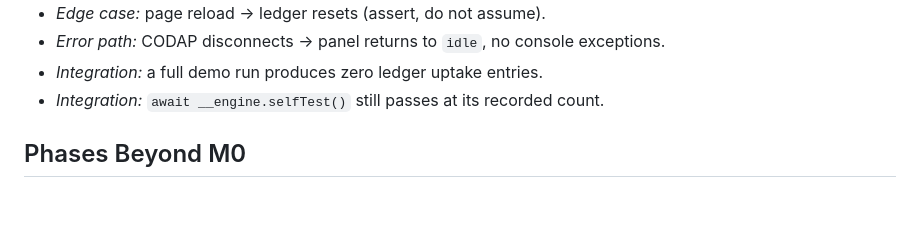
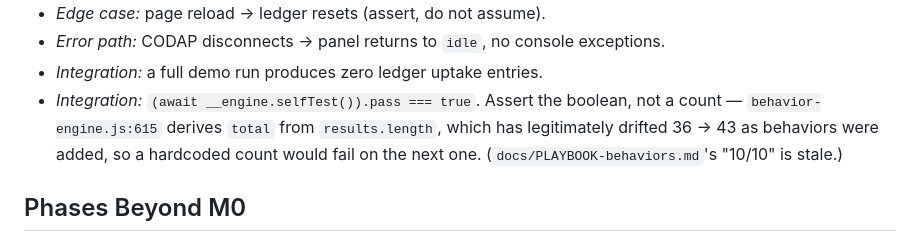
Before and after one commit to chaddorsey/codap-spirit-animal, a Markdown page: docs/plans/2026-08-28-001-feat-wonderings-ambient-inquiry-plan.md, the part around the change. GitHub-like rendering; blank space fills up the shorter version.

```diff
--- a/docs/plans/2026-08-28-001-feat-wonderings-ambient-inquiry-plan.md
+++ b/docs/plans/2026-08-28-001-feat-wonderings-ambient-inquiry-plan.md
@@ -711,7 +711,10 @@ developers and an honest thread-cost measurement.
 - *Edge case:* page reload → ledger resets (assert, do not assume).
 - *Error path:* CODAP disconnects → panel returns to `idle`, no console exceptions.
 - *Integration:* a full demo run produces zero ledger uptake entries.
-- *Integration:* `await __engine.selfTest()` still passes at its recorded count.
+- *Integration:* `(await __engine.selfTest()).pass === true`. Assert the boolean,
+  not a count — `behavior-engine.js:615` derives `total` from `results.length`,
+  which has legitimately drifted 36 → 43 as behaviors were added, so a hardcoded
+  count would fail on the next one. (`docs/PLAYBOOK-behaviors.md`'s "10/10" is stale.)
 
 ## Phases Beyond M0
 
```
Also changed, not shown: docs/GOAL-WONDERINGS-U0-U6.md (+2 -2 lines).
